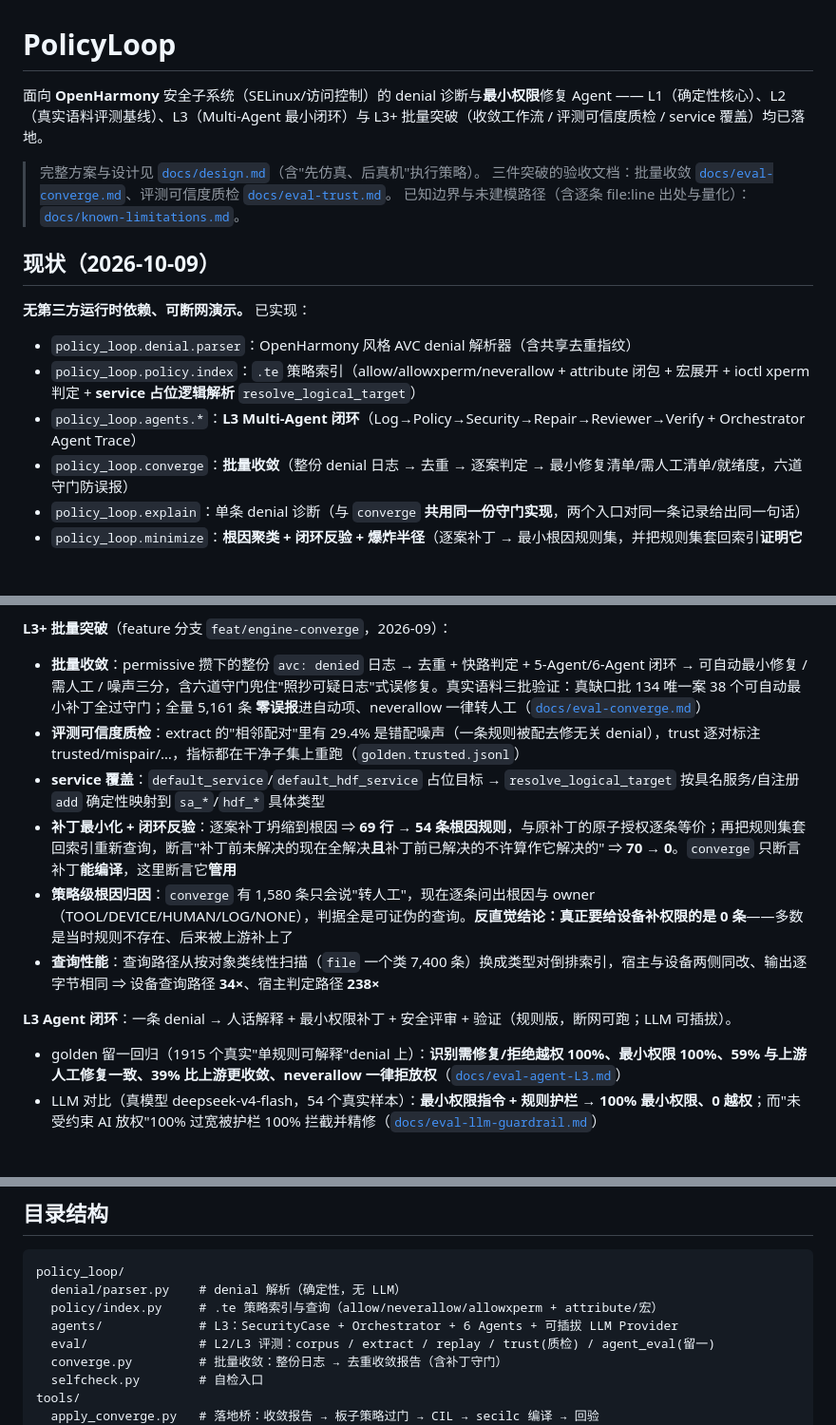
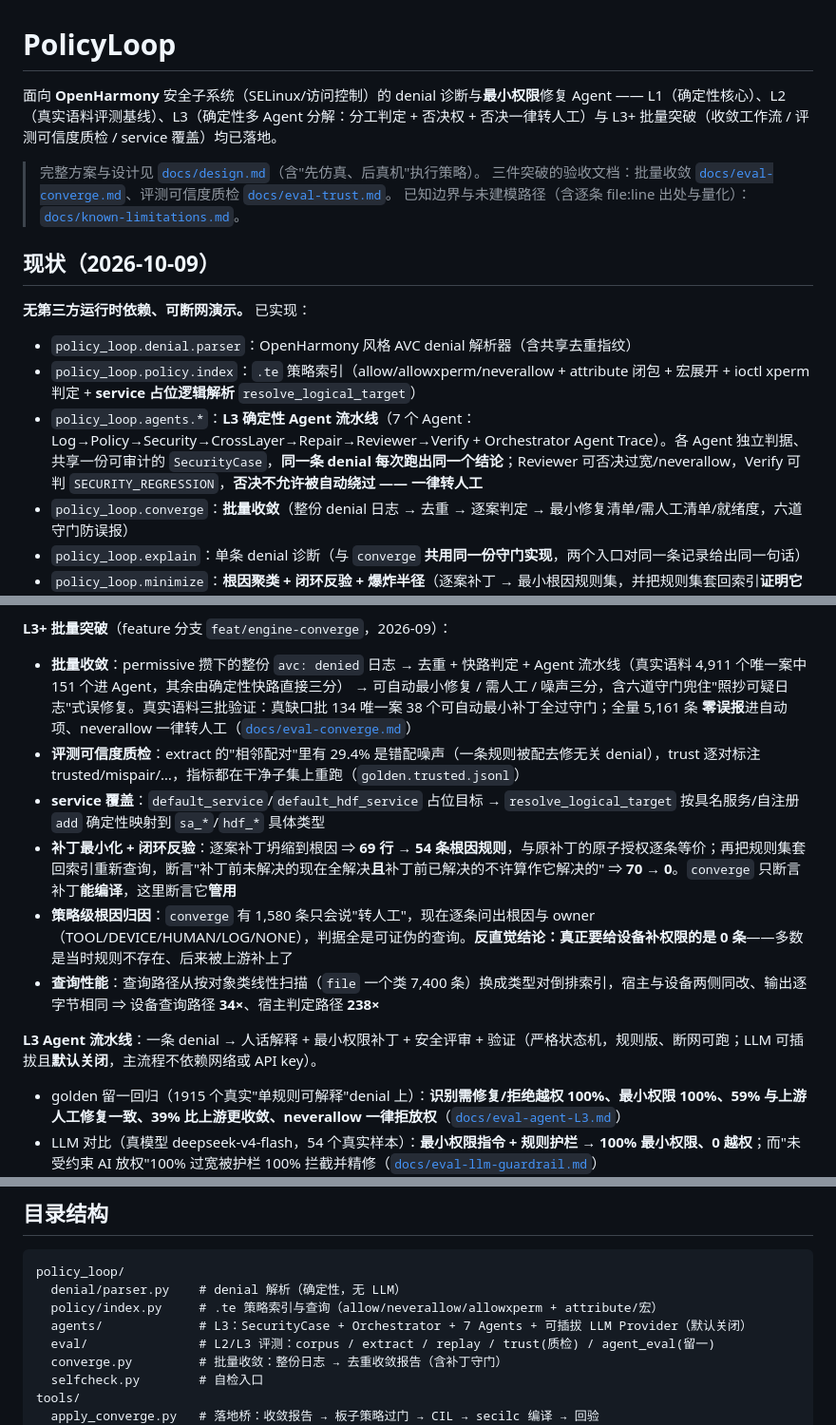
Before and after one commit to asymecat/policy_loop, a Markdown page: README.md, 3 parts joined by grey strips. Shown at 95% size. GitHub-like rendering; blank space fills up the shorter version.

Commit message:
docs(readme): 把 Agent 层的「闭环」改准 —— 它是确定性流水线，不是闭环
README 有 8 处「闭环」，其中 5 处贴在 Agent 层上，但代码不支持这个说法：
orchestrator.py:22 自述 "strict state machine"，analyze() 是单趟 for 循环
（全流程唯一提前退出是 denial 解析失败），没有返修环 —— Reviewer 判不过
不会回到 Repair 重来。真正带闭环的是 minimize 的「闭环反验」（补丁套回索引
重查、70 → 0），那 3 处保留不动。

同时补上一个数量事实：真实语料 4,911 个唯一案里只有 151 个（3.1%）真的
进了 Agent 流水线，其余由 converge 的确定性快路直接三分 —— 而该快路在
converge.py:289 注释里自承 "mirrors PolicyAgent + SecurityAgent.classify"，
即 Agent 的判定逻辑在快路里另有一份内联副本。

改动（仅措辞，不碰代码）：
- L3（Multi-Agent 最小闭环）→ 确定性多 Agent 分解：分工判定 + 否决权 + 否决一律转人工
- policy_loop.agents.*  改为「7 个 Agent」并补全 CrossLayer（原列表只有 6 个、
  漏了它，而它确实在 _PIPELINE 里；原「6 Agents」的目录树注释同错，一并修）
- 批量收敛那条写明 151/4,911 的 Agent 实际参与度，不再叫「5-Agent/6-Agent 闭环」
- L3 表格行同改；顺带写明 LLM 可插拔且默认关闭（原本读起来像待接功能）

保留 3 处「闭环反验」不动 —— 那是 minimize 的真闭环。

Co-Authored-By: Claude Code <noreply@anthropic.com>

```diff
--- a/README.md
+++ b/README.md
@@ -1,6 +1,6 @@
 # PolicyLoop
 
-面向 **OpenHarmony** 安全子系统（SELinux/访问控制）的 denial 诊断与**最小权限**修复 Agent —— L1（确定性核心）、L2（真实语料评测基线）、L3（Multi-Agent 最小闭环）与 L3+ 批量突破（收敛工作流 / 评测可信度质检 / service 覆盖）均已落地。
+面向 **OpenHarmony** 安全子系统（SELinux/访问控制）的 denial 诊断与**最小权限**修复 Agent —— L1（确定性核心）、L2（真实语料评测基线）、L3（确定性多 Agent 分解：分工判定 + 否决权 + 否决一律转人工）与 L3+ 批量突破（收敛工作流 / 评测可信度质检 / service 覆盖）均已落地。
 
 > 完整方案与设计见 [`docs/design.md`](docs/design.md)（含"先仿真、后真机"执行策略）。
 > 三件突破的验收文档：批量收敛 [`docs/eval-converge.md`](docs/eval-converge.md)、评测可信度质检 [`docs/eval-trust.md`](docs/eval-trust.md)。
@@ -12,7 +12,7 @@
 
 - `policy_loop.denial.parser`：OpenHarmony 风格 AVC denial 解析器（含共享去重指纹）
 - `policy_loop.policy.index`：`.te` 策略索引（allow/allowxperm/neverallow + attribute 闭包 + 宏展开 + ioctl xperm 判定 + **service 占位逻辑解析** `resolve_logical_target`）
-- `policy_loop.agents.*`：**L3 Multi-Agent 闭环**（Log→Policy→Security→Repair→Reviewer→Verify + Orchestrator Agent Trace）
+- `policy_loop.agents.*`：**L3 确定性 Agent 流水线**（7 个 Agent：Log→Policy→Security→CrossLayer→Repair→Reviewer→Verify + Orchestrator Agent Trace）。各 Agent 独立判据、共享一份可审计的 `SecurityCase`，**同一条 denial 每次跑出同一个结论**；Reviewer 可否决过宽/neverallow，Verify 可判 `SECURITY_REGRESSION`，**否决不允许被自动绕过 —— 一律转人工**
 - `policy_loop.converge`：**批量收敛**（整份 denial 日志 → 去重 → 逐案判定 → 最小修复清单/需人工清单/就绪度，六道守门防误报）
 - `policy_loop.explain`：单条 denial 诊断（与 `converge` **共用同一份守门实现**，两个入口对同一条记录给出同一句话）
 - `policy_loop.minimize`：**根因聚类 + 闭环反验 + 爆炸半径**（逐案补丁 → 最小根因规则集，并把规则集套回索引**证明它仍然关上每一个案例**）
@@ -26,14 +26,14 @@
 - **质检后（trusted 子集 2,154 对/3,522 条）coverage_all 99.8%**；再做 service 占位逻辑解析后 **99.94%、未覆盖仅 2**（见 [`docs/eval-trust.md`](docs/eval-trust.md)）
 
 **L3+ 批量突破**（feature 分支 `feat/engine-converge`，2026-09）：
-- **批量收敛**：permissive 攒下的整份 `avc: denied` 日志 → 去重 + 快路判定 + 5-Agent/6-Agent 闭环 → 可自动最小修复 / 需人工 / 噪声三分，含六道守门兜住"照抄可疑日志"式误修复。真实语料三批验证：真缺口批 134 唯一案 38 个可自动最小补丁全过守门；全量 5,161 条 **零误报**进自动项、neverallow 一律转人工（[`docs/eval-converge.md`](docs/eval-converge.md)）
+- **批量收敛**：permissive 攒下的整份 `avc: denied` 日志 → 去重 + 快路判定 + Agent 流水线（真实语料 4,911 个唯一案中 151 个进 Agent，其余由确定性快路直接三分） → 可自动最小修复 / 需人工 / 噪声三分，含六道守门兜住"照抄可疑日志"式误修复。真实语料三批验证：真缺口批 134 唯一案 38 个可自动最小补丁全过守门；全量 5,161 条 **零误报**进自动项、neverallow 一律转人工（[`docs/eval-converge.md`](docs/eval-converge.md)）
 - **评测可信度质检**：extract 的"相邻配对"里有 29.4% 是错配噪声（一条规则被配去修无关 denial），trust 逐对标注 trusted/mispair/…，指标都在干净子集上重跑（`golden.trusted.jsonl`）
 - **service 覆盖**：`default_service`/`default_hdf_service` 占位目标 → `resolve_logical_target` 按具名服务/自注册 `add` 确定性映射到 `sa_*`/`hdf_*` 具体类型
 - **补丁最小化 + 闭环反验**：逐案补丁坍缩到根因 ⇒ **69 行 → 54 条根因规则**，与原补丁的原子授权逐条等价；再把规则集套回索引重新查询，断言"补丁前未解决的现在全解决**且**补丁前已解决的不许算作它解决的" ⇒ **70 → 0**。`converge` 只断言补丁**能编译**，这里断言它**管用**
 - **策略级根因归因**：`converge` 有 1,580 条只会说"转人工"，现在逐条问出根因与 owner（TOOL/DEVICE/HUMAN/LOG/NONE），判据全是可证伪的查询。**反直觉结论：真正要给设备补权限的是 0 条**——多数是当时规则不存在、后来被上游补上了
 - **查询性能**：查询路径从按对象类线性扫描（`file` 一个类 7,400 条）换成类型对倒排索引，宿主与设备两侧同改、输出逐字节相同 ⇒ 设备查询路径 **34×**、宿主判定路径 **238×**
 
-**L3 Agent 闭环**：一条 denial → 人话解释 + 最小权限补丁 + 安全评审 + 验证（规则版，断网可跑；LLM 可插拔）。
+**L3 Agent 流水线**：一条 denial → 人话解释 + 最小权限补丁 + 安全评审 + 验证（严格状态机，规则版、断网可跑；LLM 可插拔且**默认关闭**，主流程不依赖网络或 API key）。
 - golden 留一回归（1915 个真实"单规则可解释"denial 上）：**识别需修复/拒绝越权 100%、最小权限 100%、59% 与上游人工修复一致、39% 比上游更收敛、neverallow 一律拒放权**（[`docs/eval-agent-L3.md`](docs/eval-agent-L3.md)）
 - LLM 对比（真模型 deepseek-v4-flash，54 个真实样本）：**最小权限指令 + 规则护栏 → 100% 最小权限、0 越权**；而"未受约束 AI 放权"100% 过宽被护栏 100% 拦截并精修（[`docs/eval-llm-guardrail.md`](docs/eval-llm-guardrail.md)）
 
@@ -80,7 +80,7 @@ python -m policy_loop.denial.parser --text "avc: denied { set } for parameter=pe
 policy_loop/
   denial/parser.py    # denial 解析（确定性，无 LLM）
   policy/index.py     # .te 策略索引与查询（allow/neverallow/allowxperm + attribute/宏）
-  agents/             # L3：SecurityCase + Orchestrator + 6 Agents + 可插拔 LLM Provider
+  agents/             # L3：SecurityCase + Orchestrator + 7 Agents + 可插拔 LLM Provider（默认关闭）
   eval/               # L2/L3 评测：corpus / extract / replay / trust(质检) / agent_eval(留一)
   converge.py         # 批量收敛：整份日志 → 去重收敛报告（含补丁守门）
   selfcheck.py        # 自检入口
```
Also changed, not shown: other parts of README.md (+1 -1 lines).
